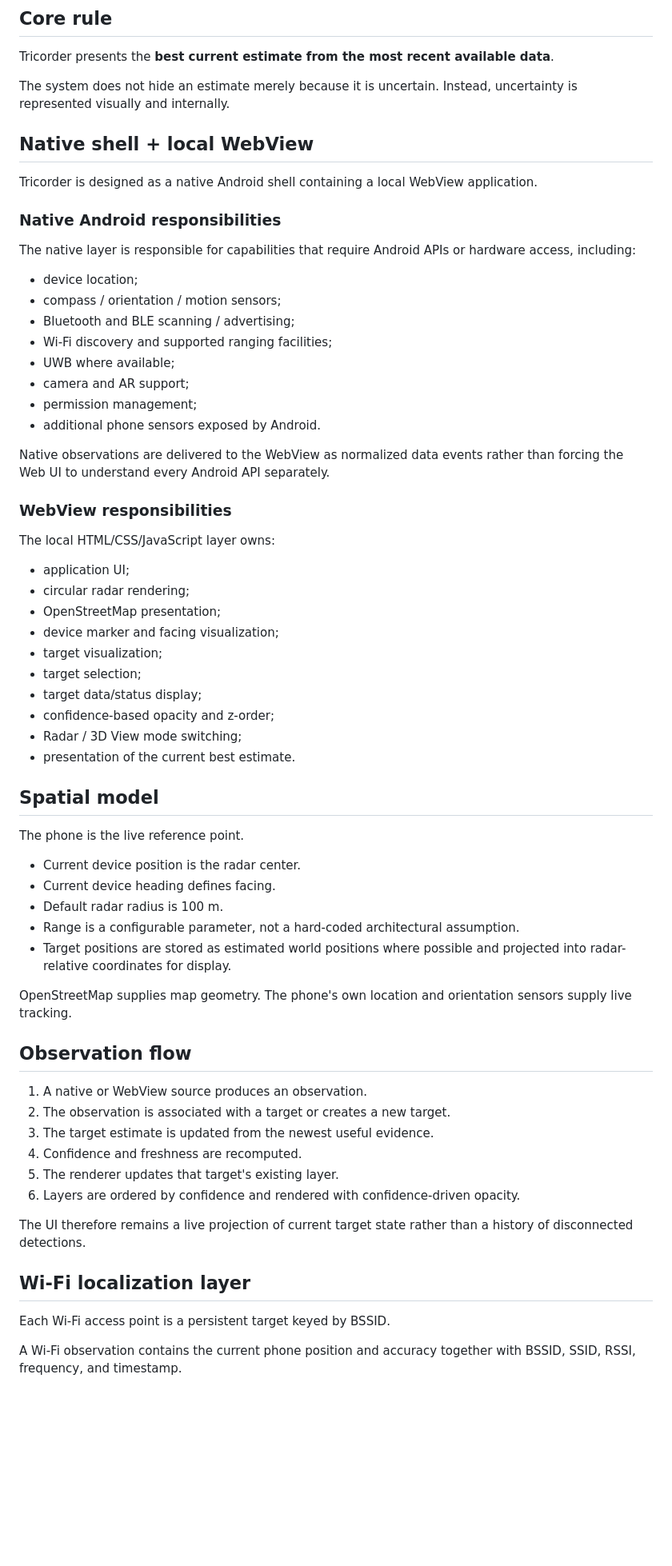
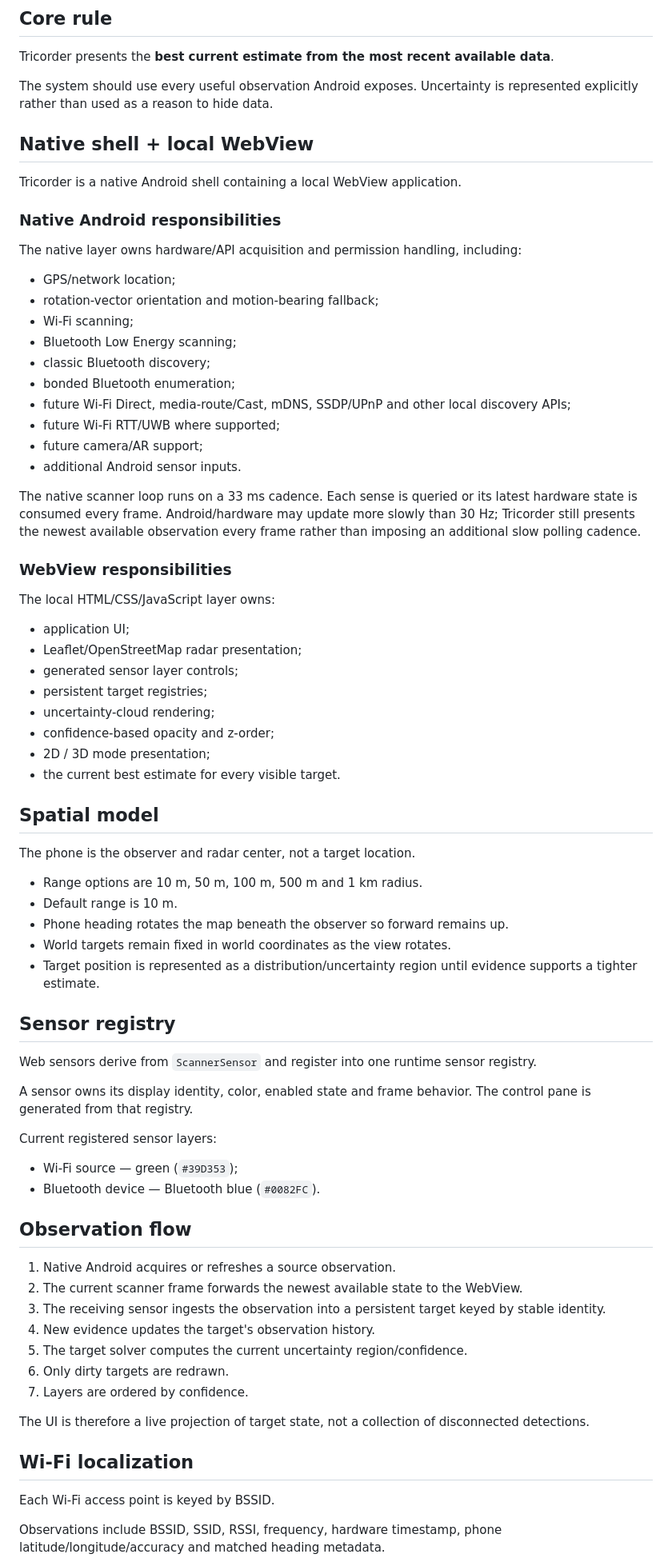
Before and after one commit to LuckyNate/Tricorder, a Markdown page: docs/ARCHITECTURE.md, the part around one of its changes. Shown at 80% size. Drawn GitHub-style; blank space fills up the shorter version.

Commit message:
Catch architecture docs up to current scanner

```diff
--- a/docs/ARCHITECTURE.md
+++ b/docs/ARCHITECTURE.md
@@ -4,68 +4,78 @@
 
 Tricorder presents the **best current estimate from the most recent available data**.
 
-The system does not hide an estimate merely because it is uncertain. Instead, uncertainty is represented visually and internally.
+The system should use every useful observation Android exposes. Uncertainty is represented explicitly rather than used as a reason to hide data.
 
 ## Native shell + local WebView
 
-Tricorder is designed as a native Android shell containing a local WebView application.
+Tricorder is a native Android shell containing a local WebView application.
 
 ### Native Android responsibilities
 
-The native layer is responsible for capabilities that require Android APIs or hardware access, including:
+The native layer owns hardware/API acquisition and permission handling, including:
 
-- device location;
-- compass / orientation / motion sensors;
-- Bluetooth and BLE scanning / advertising;
-- Wi-Fi discovery and supported ranging facilities;
-- UWB where available;
-- camera and AR support;
-- permission management;
-- additional phone sensors exposed by Android.
+- GPS/network location;
+- rotation-vector orientation and motion-bearing fallback;
+- Wi-Fi scanning;
+- Bluetooth Low Energy scanning;
+- classic Bluetooth discovery;
+- bonded Bluetooth enumeration;
+- future Wi-Fi Direct, media-route/Cast, mDNS, SSDP/UPnP and other local discovery APIs;
+- future Wi-Fi RTT/UWB where supported;
+- future camera/AR support;
+- additional Android sensor inputs.
 
-Native observations are delivered to the WebView as normalized data events rather than forcing the Web UI to understand every Android API separately.
+The native scanner loop runs on a 33 ms cadence. Each sense is queried or its latest hardware state is consumed every frame. Android/hardware may update more slowly than 30 Hz; Tricorder still presents the newest available observation every frame rather than imposing an additional slow polling cadence.
 
 ### WebView responsibilities
 
 The local HTML/CSS/JavaScript layer owns:
 
 - application UI;
-- circular radar rendering;
-- OpenStreetMap presentation;
-- device marker and facing visualization;
-- target visualization;
-- target selection;
-- target data/status display;
+- Leaflet/OpenStreetMap radar presentation;
+- generated sensor layer controls;
+- persistent target registries;
+- uncertainty-cloud rendering;
 - confidence-based opacity and z-order;
-- Radar / 3D View mode switching;
-- presentation of the current best estimate.
+- 2D / 3D mode presentation;
+- the current best estimate for every visible target.
 
 ## Spatial model
 
-The phone is the live reference point.
+The phone is the observer and radar center, not a target location.
 
-- Current device position is the radar center.
-- Current device heading defines facing.
-- Default radar radius is 100 m.
-- Range is a configurable parameter, not a hard-coded architectural assumption.
-- Target positions are stored as estimated world positions where possible and projected into radar-relative coordinates for display.
+- Range options are 10 m, 50 m, 100 m, 500 m and 1 km radius.
+- Default range is 10 m.
+- Phone heading rotates the map beneath the observer so forward remains up.
+- World targets remain fixed in world coordinates as the view rotates.
+- Target position is represented as a distribution/uncertainty region until evidence supports a tighter estimate.
 
-OpenStreetMap supplies map geometry. The phone's own location and orientation sensors supply live tracking.
+## Sensor registry
+
+Web sensors derive from `ScannerSensor` and register into one runtime sensor registry.
+
+A sensor owns its display identity, color, enabled state and frame behavior. The control pane is generated from that registry.
+
+Current registered sensor layers:
+
+- Wi-Fi source — green (`#39D353`);
+- Bluetooth device — Bluetooth blue (`#0082FC`).
 
 ## Observation flow
 
-1. A native or WebView source produces an observation.
-2. The observation is associated with a target or creates a new target.
-3. The target estimate is updated from the newest useful evidence.
-4. Confidence and freshness are recomputed.
-5. The renderer updates that target's existing layer.
-6. Layers are ordered by confidence and rendered with confidence-driven opacity.
+1. Native Android acquires or refreshes a source observation.
+2. The current scanner frame forwards the newest available state to the WebView.
+3. The receiving sensor ingests the observation into a persistent target keyed by stable identity.
+4. New evidence updates the target's observation history.
+5. The target solver computes the current uncertainty region/confidence.
+6. Only dirty targets are redrawn.
+7. Layers are ordered by confidence.
 
-The UI therefore remains a live projection of current target state rather than a history of disconnected detections.
+The UI is therefore a live projection of target state, not a collection of disconnected detections.
 
-## Wi-Fi localization layer
+## Wi-Fi localization
 
-Each Wi-Fi access point is a persistent target keyed by BSSID.
+Each Wi-Fi access point is keyed by BSSID.
 
-A Wi-Fi observation contains the current phone position and accuracy together with BSSID, SSID, RSSI, frequency, and timestamp.
+Observations include BSSID, SSID, RSSI, frequency, hardware timestamp, phone latitude/longitude/accuracy and matched heading metadata.
 
```
Also changed, not shown: other parts of docs/ARCHITECTURE.md (+33 -16 lines).
